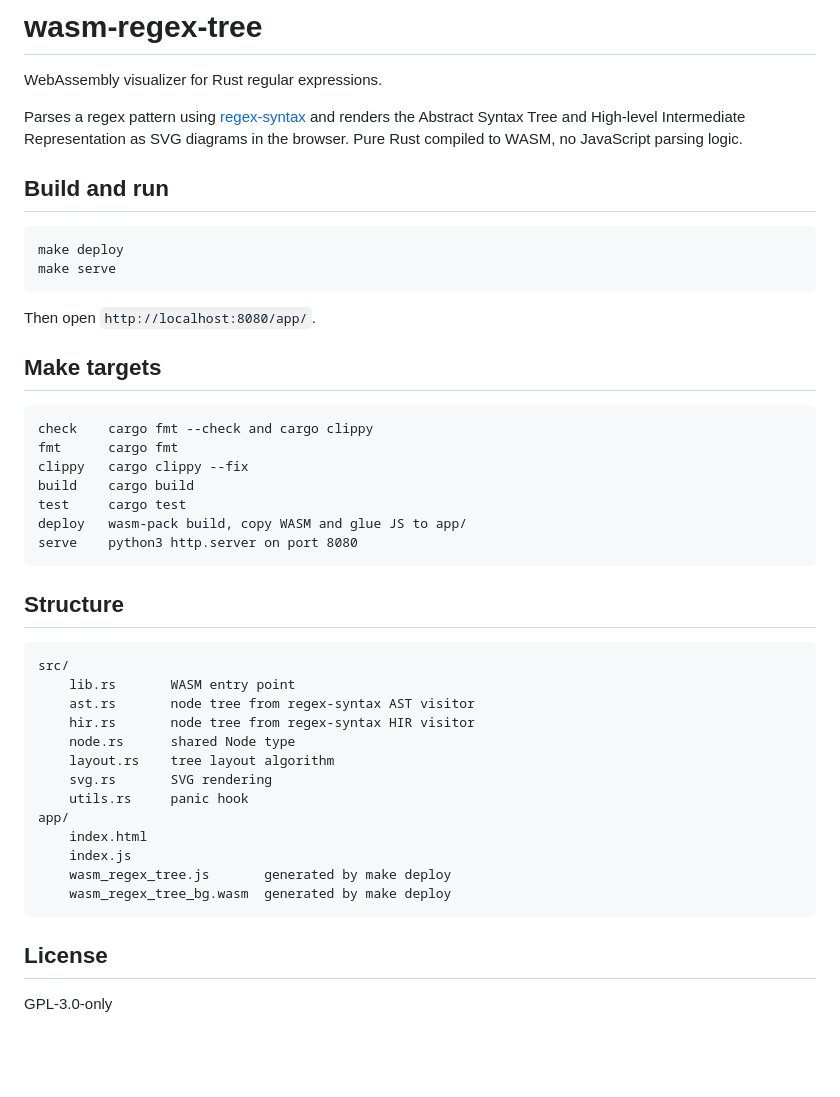
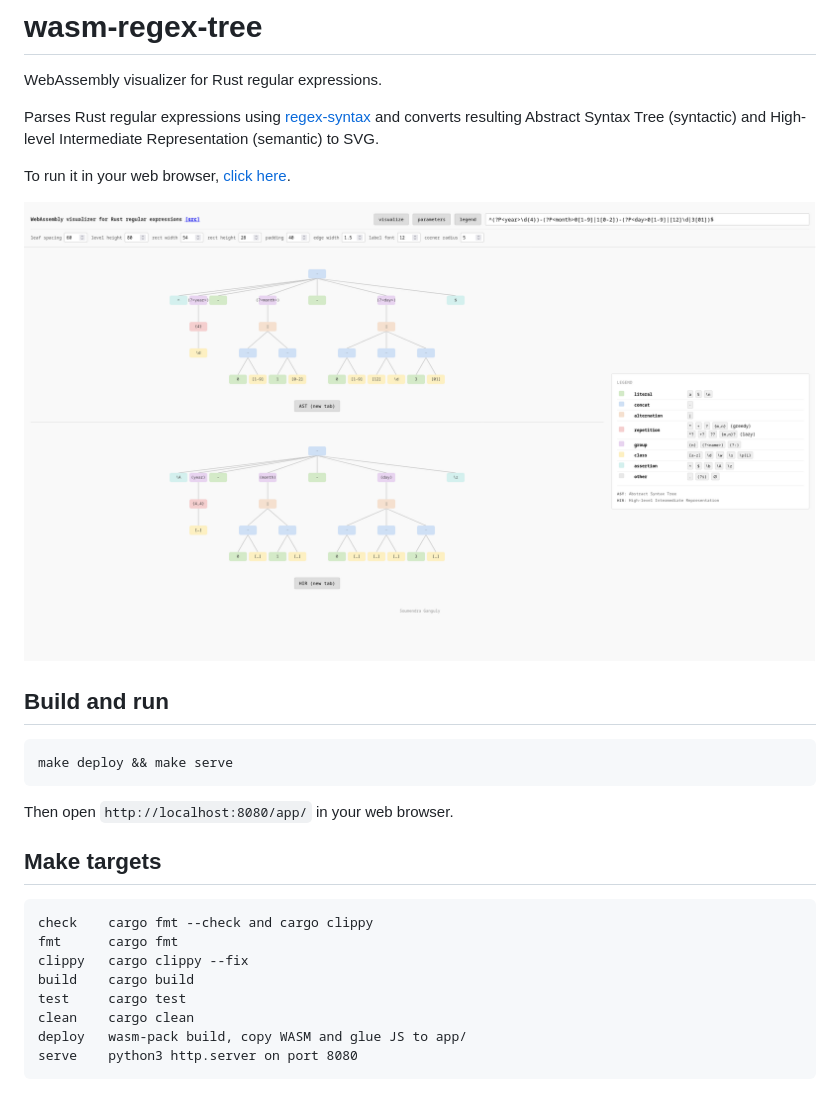
Before and after one commit to 8vasu/wasm-regex-tree, a Markdown page: README.md, the part around the change. GitHub-like rendering; pictures changed too: cover.png (added); blank space fills up the shorter version.

Commit message:
Cleanup `README.md` and add a cover image to it.
Add my name at the bottom of `index.html`.

Signed-off-by: Soumendra Ganguly <soumendraganguly@gmail.com>

````diff
--- a/README.md
+++ b/README.md
@@ -2,16 +2,19 @@
 
 WebAssembly visualizer for Rust regular expressions.
 
-Parses a regex pattern using [regex-syntax](https://docs.rs/regex-syntax) and renders the Abstract Syntax Tree and High-level Intermediate Representation as SVG diagrams in the browser. Pure Rust compiled to WASM, no JavaScript parsing logic.
+Parses Rust regular expressions using [regex-syntax](https://docs.rs/regex-syntax) and converts resulting Abstract Syntax Tree (syntactic) and High-level Intermediate Representation (semantic) to SVG.
+
+To run it in your web browser, [click here](https://soumendraganguly.com/regex).
+
+![coverImage](cover.png)
 
 ## Build and run
 
-```bash
-make deploy
-make serve
+```sh
+make deploy && make serve
 ```
 
-Then open `http://localhost:8080/app/`.
+Then open `http://localhost:8080/app/` in your web browser.
 
 ## Make targets
 
@@ -21,28 +24,7 @@ fmt      cargo fmt
 clippy   cargo clippy --fix
 build    cargo build
 test     cargo test
+clean    cargo clean
 deploy   wasm-pack build, copy WASM and glue JS to app/
 serve    python3 http.server on port 8080
 ```
-
-## Structure
-
-```
-src/
-    lib.rs       WASM entry point
-    ast.rs       node tree from regex-syntax AST visitor
-    hir.rs       node tree from regex-syntax HIR visitor
-    node.rs      shared Node type
-    layout.rs    tree layout algorithm
-    svg.rs       SVG rendering
-    utils.rs     panic hook
-app/
-    index.html
-    index.js
-    wasm_regex_tree.js       generated by make deploy
-    wasm_regex_tree_bg.wasm  generated by make deploy
-```
-
-## License
-
-GPL-3.0-only
````
Also changed, not shown: 1 other file.
